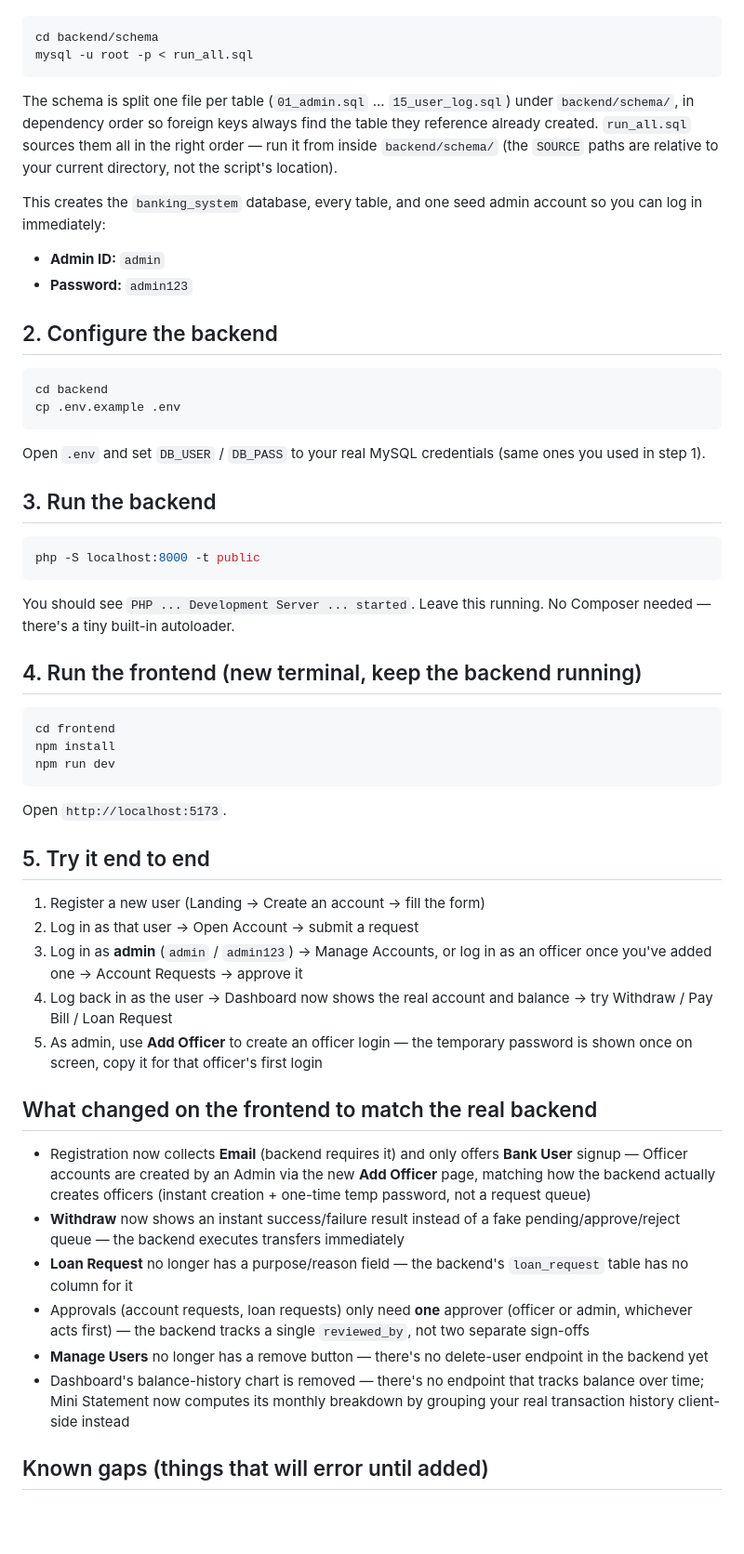
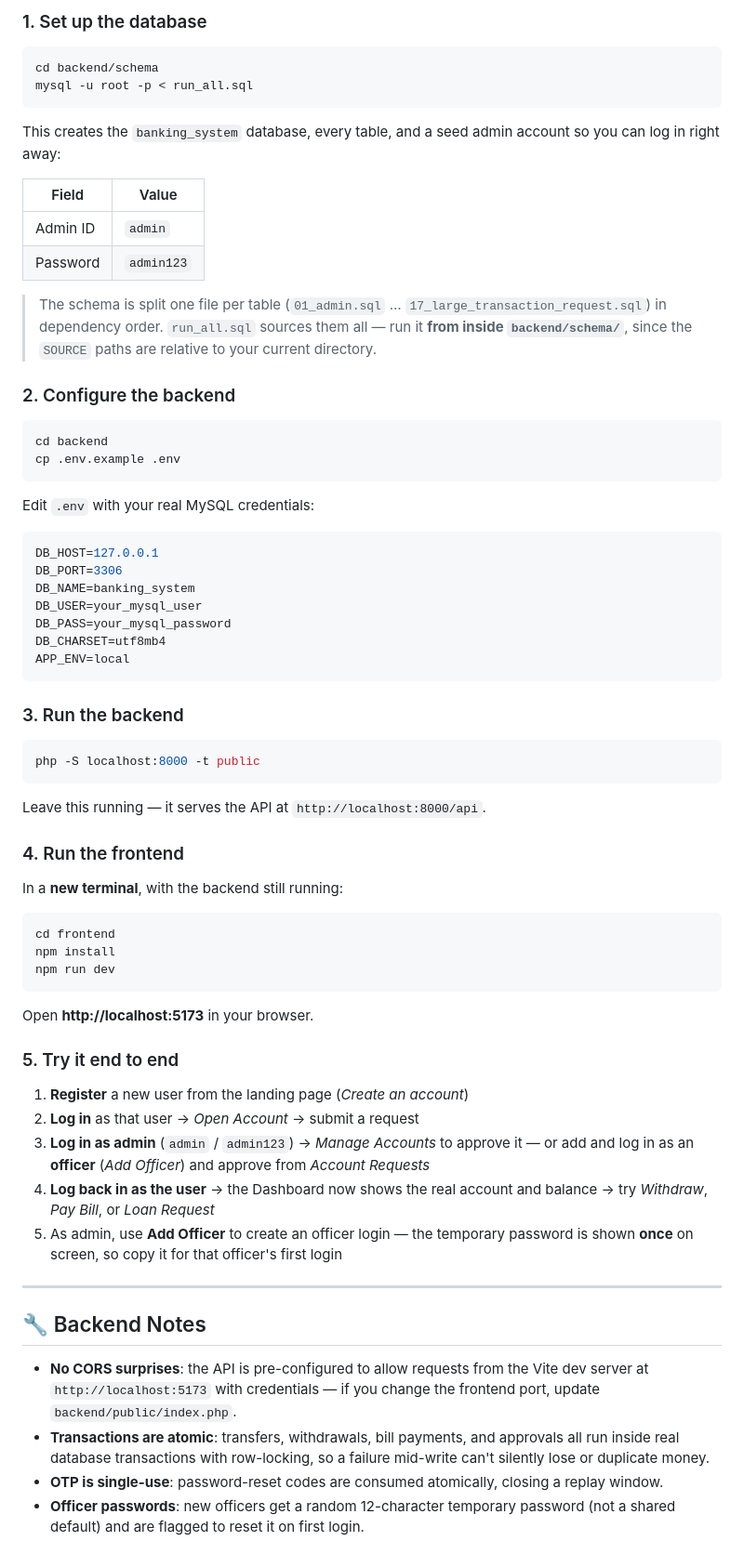
Before and after one commit to Mushfiq530/Dotbank, a Markdown page: README.md, the part around one of its changes. Shown at 93% size. Rendered like a GitHub page; blank space fills up the shorter version.

Commit message:
Revise README with project details and setup guide
Updated README to reflect project enhancements, features, tech stack, and setup instructions.

````diff
--- a/README.md
+++ b/README.md
@@ -9,40 +84,49 @@ Install MySQL (or XAMPP, which bundles it) if you don't have it yet.
+### 1. Set up the database
 
 ```bash
 cd backend/schema
 mysql -u root -p < run_all.sql
 ```
 
-The schema is split one file per table (`01_admin.sql` ... `15_user_log.sql`)
-under `backend/schema/`, in dependency order so foreign keys always find the
-table they reference already created. `run_all.sql` sources them all in the
-right order — run it from inside `backend/schema/` (the `SOURCE` paths are
-relative to your current directory, not the script's location).
+This creates the `banking_system` database, every table, and a seed admin account so you can log in right away:
 
-This creates the `banking_system` database, every table, and one seed admin
-account so you can log in immediately:
-- **Admin ID:** `admin`
-- **Password:** `admin123`
+| Field | Value |
+|---|---|
+| Admin ID | `admin` |
+| Password | `admin123` |
 
-## 2. Configure the backend
+> The schema is split one file per table (`01_admin.sql` … `17_large_transaction_request.sql`) in dependency order. `run_all.sql` sources them all — run it **from inside `backend/schema/`**, since the `SOURCE` paths are relative to your current directory.
+
+### 2. Configure the backend
 
 ```bash
 cd backend
 cp .env.example .env
 ```
 
-Open `.env` and set `DB_USER` / `DB_PASS` to your real MySQL credentials
-(same ones you used in step 1).
+Edit `.env` with your real MySQL credentials:
 
-## 3. Run the backend
+```env
+DB_HOST=127.0.0.1
+DB_PORT=3306
+DB_NAME=banking_system
+DB_USER=your_mysql_user
+DB_PASS=your_mysql_password
+DB_CHARSET=utf8mb4
+APP_ENV=local
+```
+
+### 3. Run the backend
 
 ```bash
 php -S localhost:8000 -t public
 ```
 
-You should see `PHP ... Development Server ... started`. Leave this running.
-No Composer needed — there's a tiny built-in autoloader.
+Leave this running — it serves the API at `http://localhost:8000/api`.
 
-## 4. Run the frontend (new terminal, keep the backend running)
+### 4. Run the frontend
+
+In a **new terminal**, with the backend still running:
 
 ```bash
 cd frontend
@@ -50,37 +134,22 @@ npm install
 npm run dev
 ```
 
-Open `http://localhost:5173`.
+Open **http://localhost:5173** in your browser.
 
-## 5. Try it end to end
+### 5. Try it end to end
 
-1. Register a new user (Landing -> Create an account -> fill the form)
-2. Log in as that user -> Open Account -> submit a request
-3. Log in as **admin** (`admin` / `admin123`) -> Manage Accounts, or log in as
-   an officer once you've added one -> Account Requests -> approve it
-4. Log back in as the user -> Dashboard now shows the real account and
-   balance -> try Withdraw / Pay Bill / Loan Request
-5. As admin, use **Add Officer** to create an officer login — the temporary
-   password is shown once on screen, copy it for that officer's first login
+1. **Register** a new user from the landing page (*Create an account*)
+2. **Log in** as that user → *Open Account* → submit a request
+3. **Log in as admin** (`admin` / `admin123`) → *Manage Accounts* to approve it — or add and log in as an **officer** (*Add Officer*) and approve from *Account Requests*
+4. **Log back in as the user** → the Dashboard now shows the real account and balance → try *Withdraw*, *Pay Bill*, or *Loan Request*
+5. As admin, use **Add Officer** to create an officer login — the temporary password is shown **once** on screen, so copy it for that officer's first login
 
-## What changed on the frontend to match the real backend
+---
 
-- Registration now collects **Email** (backend requires it) and only offers
-  **Bank User** signup — Officer accounts are created by an Admin via the new
-  **Add Officer** page, matching how the backend actually creates officers
-  (instant creation + one-time temp password, not a request queue)
-- **Withdraw** now shows an instant success/failure result instead of a fake
-  pending/approve/reject queue — the backend executes transfers immediately
-- **Loan Request** no longer has a purpose/reason field — the backend's
-  `loan_request` table has no column for it
-- Approvals (account requests, loan requests) only need **one** approver
-  (officer or admin, whichever acts first) — the backend tracks a single
-  `reviewed_by`, not two separate sign-offs
-- **Manage Users** no longer has a remove button — there's no delete-user
-  endpoint in the backend yet
-- Dashboard's balance-history chart is removed — there's no endpoint that
-  tracks balance over time; Mini Statement now computes its monthly
-  breakdown by grouping your real transaction history client-side instead
+## 🔧 Backend Notes
 
-## Known gaps (things that will error until added)
+- **No CORS surprises**: the API is pre-configured to allow requests from the Vite dev server at `http://localhost:5173` with credentials — if you change the frontend port, update `backend/public/index.php`.
+- **Transactions are atomic**: transfers, withdrawals, bill payments, and approvals all run inside real database transactions with row-locking, so a failure mid-write can't silently lose or duplicate money.
+- **OTP is single-use**: password-reset codes are consumed atomically, closing a replay window.
+- **Officer passwords**: new officers get a random 12-character temporary password (not a shared default) and are flagged to reset it on first login.
 
````
Also changed, not shown: other parts of README.md (+102 -11 lines).
